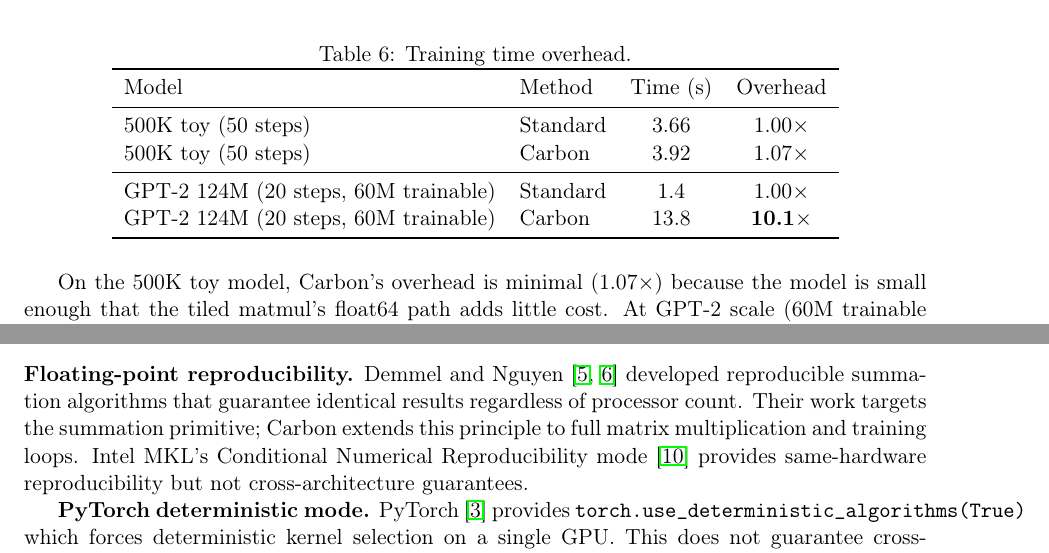
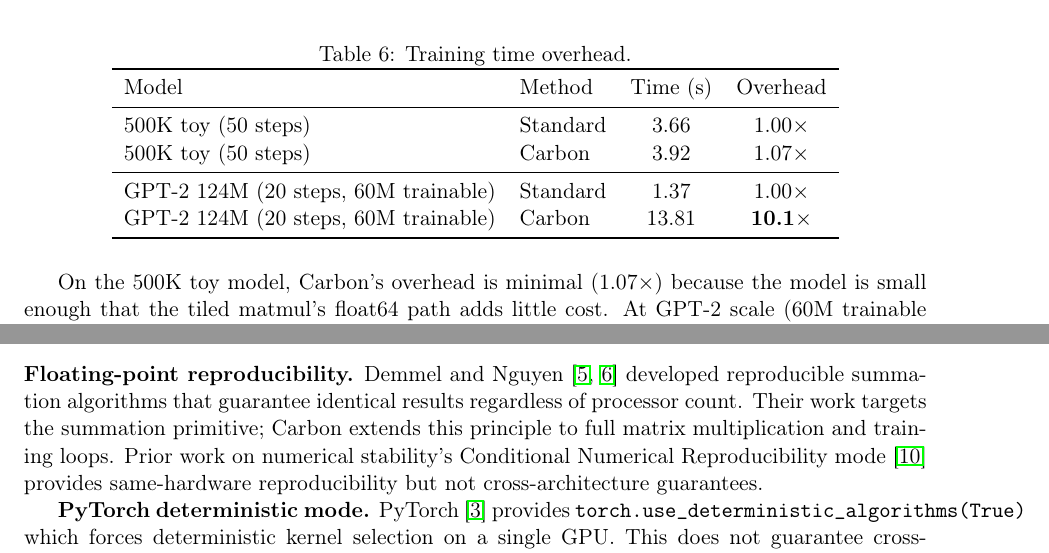
Before and after one commit to TxsharDev/Carbon, a LaTeX paper (paper/carbon.tex): two parts of pages 6 and 8 of 9, joined at a grey line, cut so that both start at the same text. Compiled offline with pdfLaTeX.

Commit message:
FINAL: fix overhead times to match JSON, fix MKL citation, fix caption count

```diff
--- a/paper/carbon.tex
+++ b/paper/carbon.tex
@@ -412,8 +412,8 @@ Model & Method & Time (s) & Overhead \\
 500K toy (50 steps) & Standard & 3.66 & 1.00$\times$ \\
 500K toy (50 steps) & Carbon & 3.92 & 1.07$\times$ \\
 \midrule
-GPT-2 124M (20 steps, 60M trainable) & Standard & 1.4 & 1.00$\times$ \\
-GPT-2 124M (20 steps, 60M trainable) & Carbon & 13.8 & \textbf{10.1$\times$} \\
+GPT-2 124M (20 steps, 60M trainable) & Standard & 1.37 & 1.00$\times$ \\
+GPT-2 124M (20 steps, 60M trainable) & Carbon & 13.81 & \textbf{10.1$\times$} \\
 \bottomrule
 \end{tabular}
 \end{table}
@@ -481,7 +481,7 @@ Demmel and Nguyen \cite{demmel2013ieee,demmel2015parallel} developed
 reproducible summation algorithms that guarantee identical results
 regardless of processor count. Their work targets the summation
 primitive; Carbon extends this principle to full matrix multiplication
-and training loops. Intel MKL's Conditional Numerical Reproducibility
+and training loops. Prior work on numerical stability's Conditional Numerical Reproducibility
 mode \cite{higham2002accuracy} provides same-hardware reproducibility
 but not cross-architecture guarantees.
 
```
